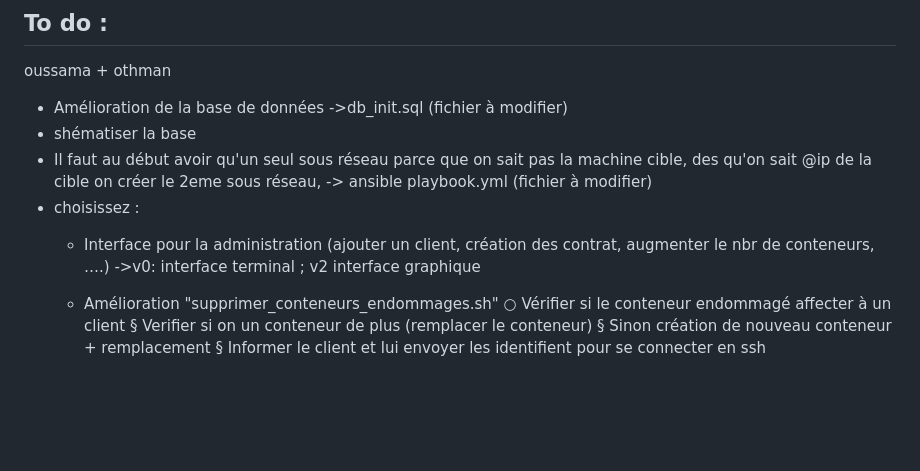
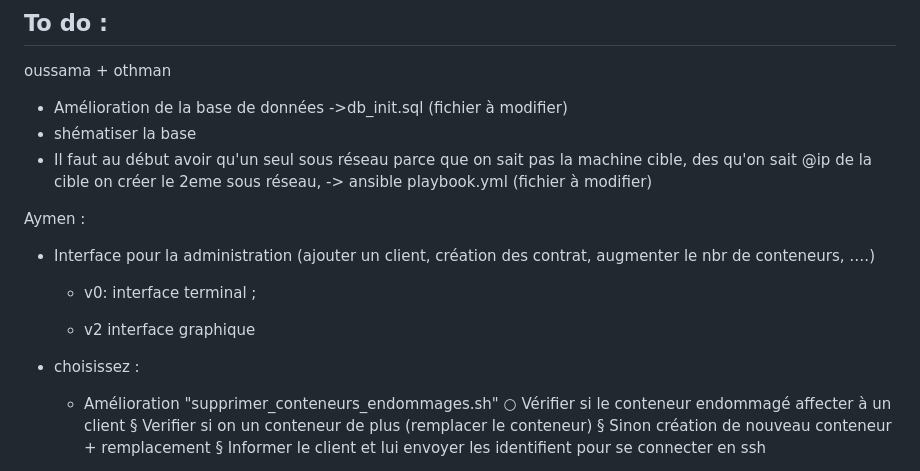
Before and after one commit to IbtissamBighrman/tests-securite-automatises, a Markdown page: README.md, the part around the change. GitHub-like rendering; blank space fills up the shorter version.

```diff
--- a/README.md
+++ b/README.md
@@ -71,9 +71,15 @@ oussama + othman
   - shématiser la base
   - Il faut au début avoir qu'un seul sous réseau parce que on sait pas la machine cible, des qu'on sait @ip de la cible on créer le 2eme sous réseau,
       -> ansible playbook.yml (fichier à modifier)
+
+Aymen :
+- Interface pour la administration (ajouter un client, création des contrat, augmenter le nbr de conteneurs, ….)
+
+    + v0: interface terminal ;
+
+    + v2 interface graphique
+
 - choisissez :
-  - Interface pour la administration (ajouter un client, création des contrat, augmenter le nbr de conteneurs, ….)
-      ->v0: interface terminal ; v2 interface graphique
 
   - Amélioration "supprimer_conteneurs_endommages.sh"
     ○ Vérifier si le conteneur endommagé affecter à un client
```
